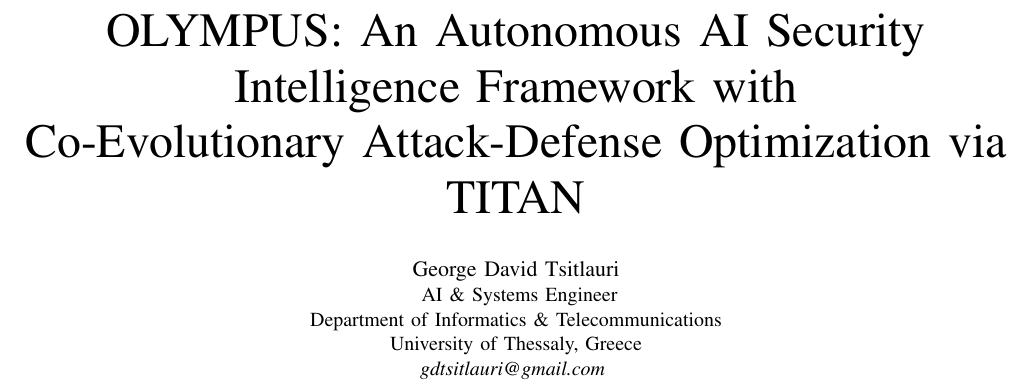
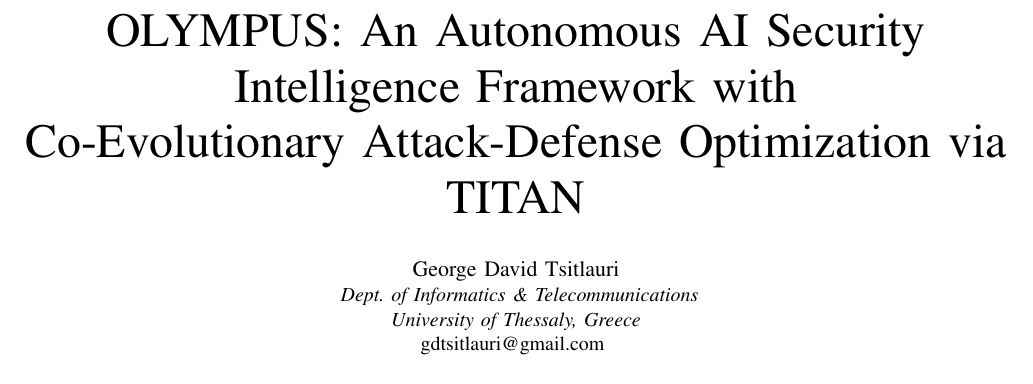
Before and after one commit to gdtsitlauri/olympus-security, a LaTeX paper (paper/olympus_paper.tex): part of page 1 of 5, cut so that both start at the same text. Compiled offline with pdfLaTeX.

Commit message:
Update research artifacts and documentation

```diff
--- a/paper/olympus_paper.tex
+++ b/paper/olympus_paper.tex
@@ -44,10 +44,9 @@
 \author{
   \IEEEauthorblockN{George David Tsitlauri}
   \IEEEauthorblockA{
-    AI \& Systems Engineer\\
-    Department of Informatics \& Telecommunications\\
-    University of Thessaly, Greece\\
-    \textit{gdtsitlauri@gmail.com}
+    \textit{Dept. of Informatics \& Telecommunications}\\
+    \textit{University of Thessaly, Greece}\\
+    gdtsitlauri@gmail.com
   }
 }
 
```
Also changed, not shown: README.md.
